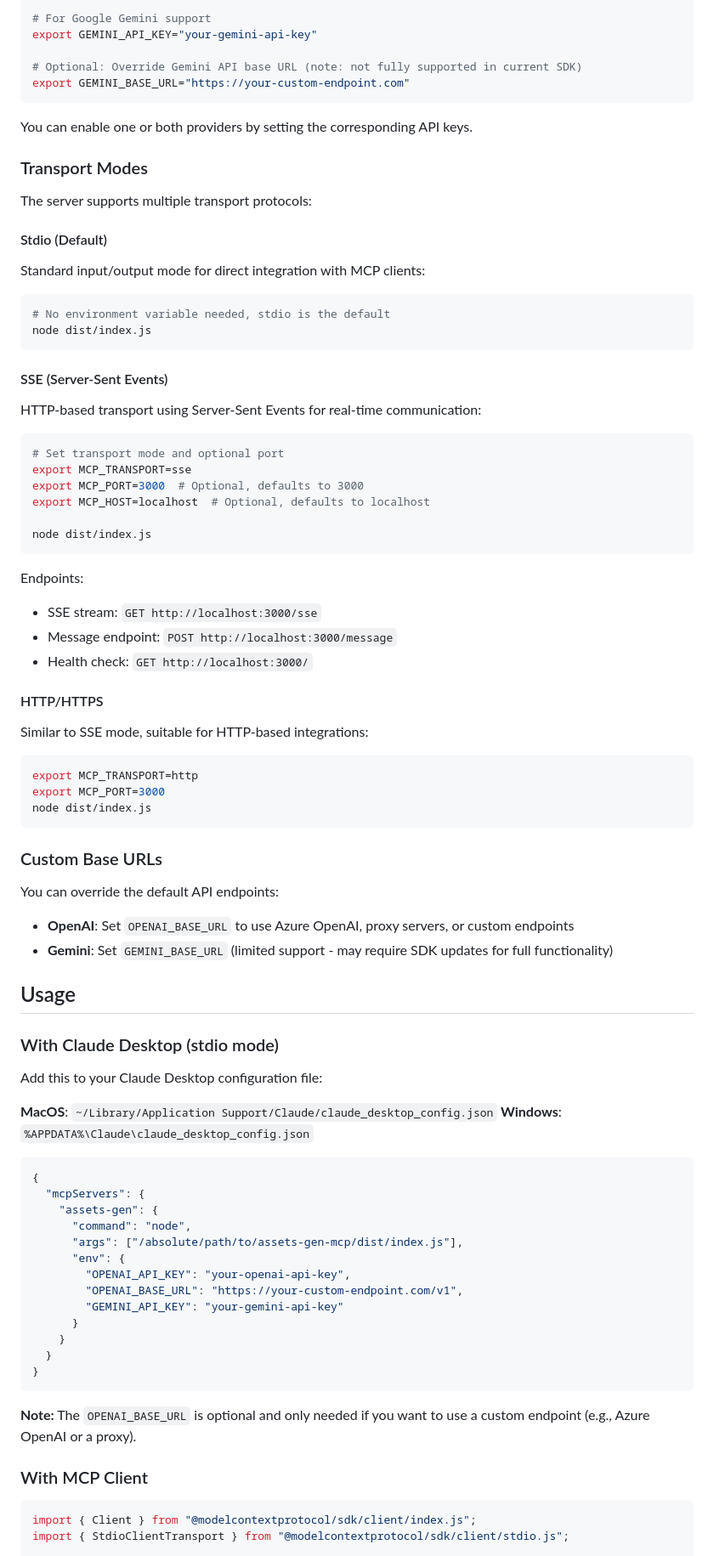
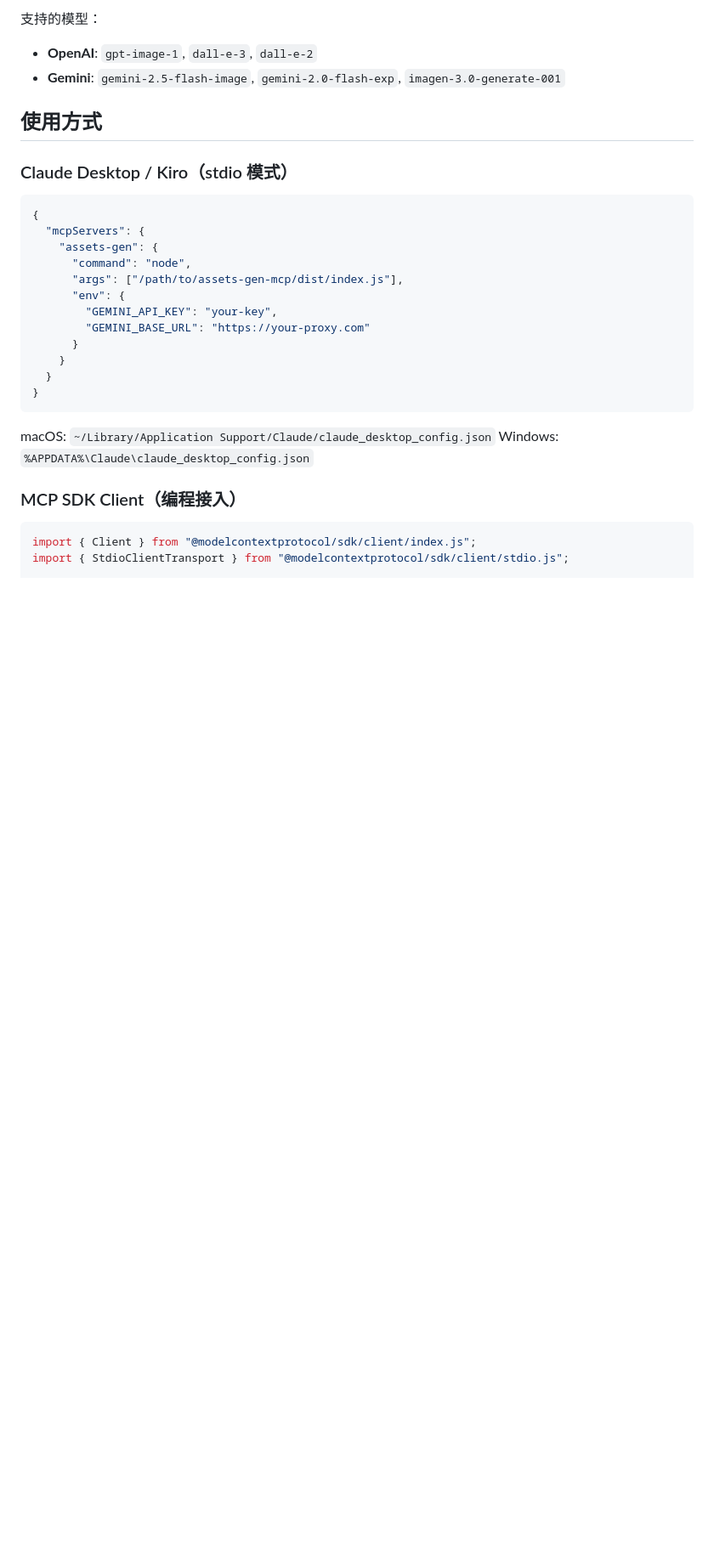
Before and after one commit to deportvidaapostoles-droid/imagegen-mcp-server, a Markdown page: README.md, the part around one of its changes. Shown at 85% size. Drawn GitHub-style; blank space fills up the shorter version.

````diff
--- a/README.md
+++ b/README.md
@@ -71,86 +47,31 @@ export OPENAI_BASE_URL="https://your-custom-endpoint.com/v1"
 
-# For Google Gemini support
-export GEMINI_API_KEY="your-gemini-api-key"
+支持的模型：
+- **OpenAI**: `gpt-image-1`, `dall-e-3`, `dall-e-2`
+- **Gemini**: `gemini-2.5-flash-image`, `gemini-2.0-flash-exp`, `imagen-3.0-generate-001`
 
-# Optional: Override Gemini API base URL (note: not fully supported in current SDK)
-export GEMINI_BASE_URL="https://your-custom-endpoint.com"
-```
+## 使用方式
 
-You can enable one or both providers by setting the corresponding API keys.
-
-### Transport Modes
-
-The server supports multiple transport protocols:
-
-#### Stdio (Default)
-Standard input/output mode for direct integration with MCP clients:
-
-```bash
-# No environment variable needed, stdio is the default
-node dist/index.js
-```
-
-#### SSE (Server-Sent Events)
-HTTP-based transport using Server-Sent Events for real-time communication:
-
-```bash
-# Set transport mode and optional port
-export MCP_TRANSPORT=sse
-export MCP_PORT=3000  # Optional, defaults to 3000
-export MCP_HOST=localhost  # Optional, defaults to localhost
-
-node dist/index.js
-```
-
-Endpoints:
-- SSE stream: `GET http://localhost:3000/sse`
-- Message endpoint: `POST http://localhost:3000/message`
-- Health check: `GET http://localhost:3000/`
-
-#### HTTP/HTTPS
-Similar to SSE mode, suitable for HTTP-based integrations:
-
-```bash
-export MCP_TRANSPORT=http
-export MCP_PORT=3000
-node dist/index.js
-```
-
-### Custom Base URLs
-
-You can override the default API endpoints:
-
-- **OpenAI**: Set `OPENAI_BASE_URL` to use Azure OpenAI, proxy servers, or custom endpoints
-- **Gemini**: Set `GEMINI_BASE_URL` (limited support - may require SDK updates for full functionality)
-
-## Usage
-
-### With Claude Desktop (stdio mode)
-
-Add this to your Claude Desktop configuration file:
-
-**MacOS**: `~/Library/Application Support/Claude/claude_desktop_config.json`
-**Windows**: `%APPDATA%\Claude\claude_desktop_config.json`
+### Claude Desktop / Kiro（stdio 模式）
 
 ```json
 {
   "mcpServers": {
     "assets-gen": {
       "command": "node",
-      "args": ["/absolute/path/to/assets-gen-mcp/dist/index.js"],
+      "args": ["/path/to/assets-gen-mcp/dist/index.js"],
       "env": {
-        "OPENAI_API_KEY": "your-openai-api-key",
-        "OPENAI_BASE_URL": "https://your-custom-endpoint.com/v1",
-        "GEMINI_API_KEY": "your-gemini-api-key"
+        "GEMINI_API_KEY": "your-key",
+        "GEMINI_BASE_URL": "https://your-proxy.com"
       }
     }
   }
 }
 ```
 
-**Note:** The `OPENAI_BASE_URL` is optional and only needed if you want to use a custom endpoint (e.g., Azure OpenAI or a proxy).
+macOS: `~/Library/Application Support/Claude/claude_desktop_config.json`
+Windows: `%APPDATA%\Claude\claude_desktop_config.json`
 
-### With MCP Client
+### MCP SDK Client（编程接入）
 
 ```typescript
 import { Client } from "@modelcontextprotocol/sdk/client/index.js";
````
Also changed, not shown: other parts of README.md (+56 -185 lines).
